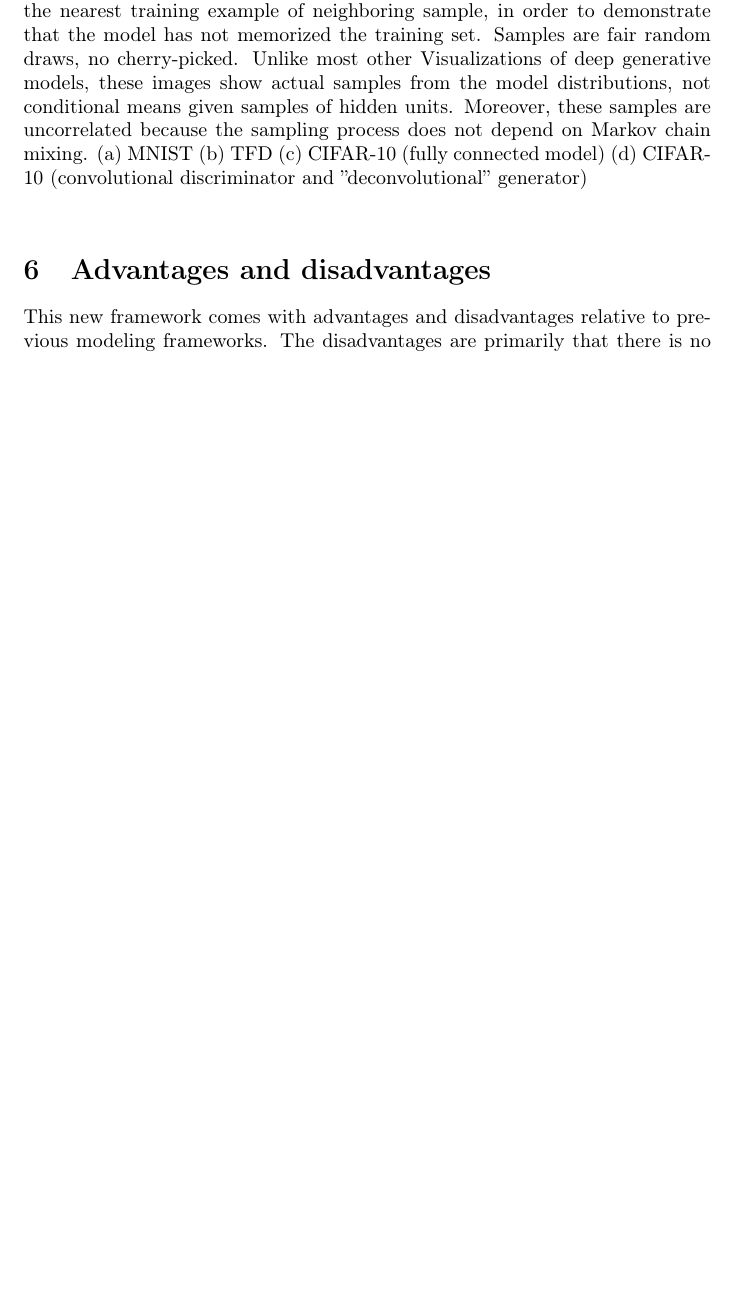
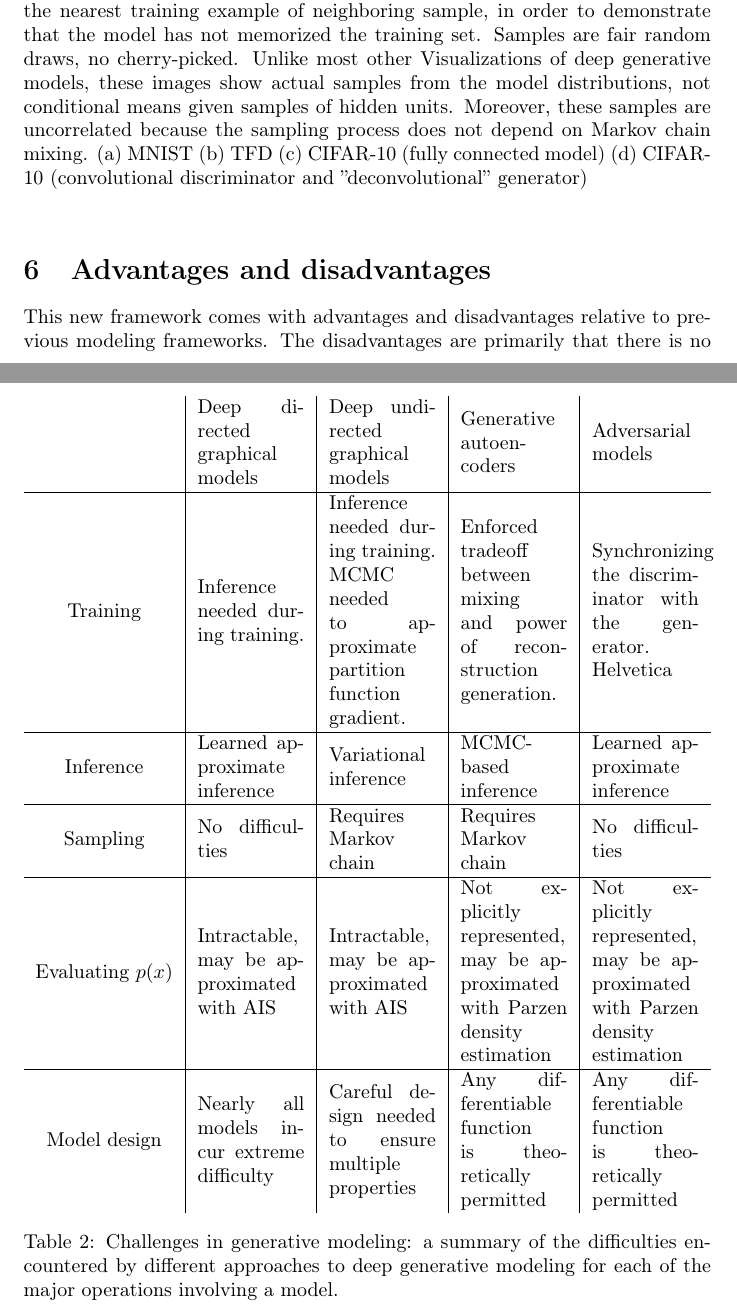
Before and after one commit to Xeena2812/latex-hw, a LaTeX document (nlliec.tex, which reads content/experiments.tex): part of page 8 of 13 before the commit and two parts of pages 8 and 9 of 14 after it, the two joined at a grey line, cut so that both start at the same text, the shorter picture padded with empty space. Compiled offline with pdfLaTeX.

Commit message:
Added table 2

```diff
--- a/content/experiments.tex
+++ b/content/experiments.tex
@@ -41,4 +41,21 @@ we show samples drawn from the generator net after training. While we make no cl
 	}
 	\caption{Digits obtained by linearly interpolating between coordinates in $\bz$ space of the full model.}
 \end{figure}
-%TODO: Table 2
+
+\begin{table}
+	\renewcommand\tabularxcolumn[1]{m{#1}}
+	\begin{tabularx}{\textwidth}{>{\raggedright}c|X|X|X|X}%{c|l|l|l|l}
+		& Deep directed graphical models & Deep undirected graphical models & Generative autoencoders & Adversarial models\\
+		\hline
+		Training & Inference needed during training. & Inference needed during training. MCMC needed to approximate partition function gradient. & Enforced tradeoff between mixing and power of reconstruction generation. & Synchronizing the discriminator with the generator. Helvetica\\
+		\hline
+		Inference & Learned approximate inference & Variational inference & MCMC-based inference & Learned approximate inference\\
+		\hline
+		Sampling & No difficulties & Requires Markov chain & Requires Markov chain & No difficulties\\
+		\hline
+		Evaluating $p(x)$ & Intractable, may be approximated with AIS & Intractable, may be approximated with AIS & Not explicitly represented, may be approximated with Parzen density estimation & Not explicitly represented, may be approximated with Parzen density estimation\\
+		\hline
+		Model design & Nearly all models incur extreme difficulty & Careful design needed to ensure multiple properties & Any differentiable function is theoretically permitted & Any differentiable function is theoretically permitted\\
+	\end{tabularx}
+	\caption{Challenges in generative modeling: a summary of the difficulties encountered by different approaches to deep generative modeling for each of the major operations involving a model.}
+\end{table}
```
Also changed, not shown: nlliec.pdf.
